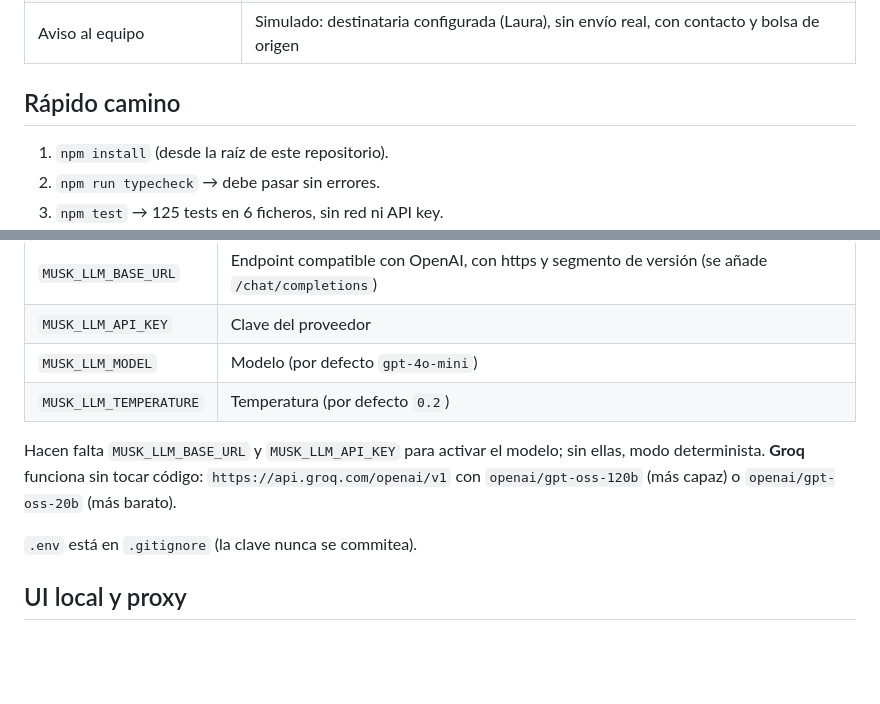
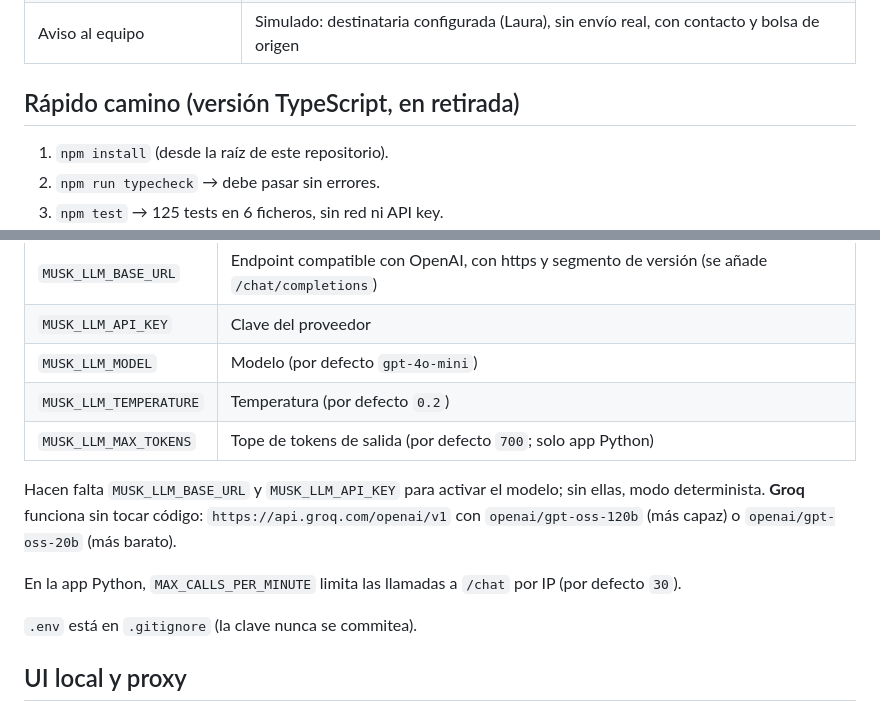
Before and after one commit to Toni872/Musk-Agent, a Markdown page: README.md, 2 parts joined by grey strips. Rendered like a GitHub page; blank space fills up the shorter version.

```diff
--- a/README.md
+++ b/README.md
@@ -18,7 +38,7 @@ No está conectado a WhatsApp, no usa leads reales ni integra CRM. El motor conv
 | Registro | Registros de conversación, dudas y resultado + vista de supervisión básica en la UI |
 | Aviso al equipo | Simulado: destinataria configurada (Laura), sin envío real, con contacto y bolsa de origen |
 
-## Rápido camino
+## Rápido camino (versión TypeScript, en retirada)
 
 1. `npm install` (desde la raíz de este repositorio).
 2. `npm run typecheck` → debe pasar sin errores.
@@ -77,8 +97,11 @@ Copia `.env.example` a `.env` y rellena:
 | `MUSK_LLM_API_KEY` | Clave del proveedor |
 | `MUSK_LLM_MODEL` | Modelo (por defecto `gpt-4o-mini`) |
 | `MUSK_LLM_TEMPERATURE` | Temperatura (por defecto `0.2`) |
+| `MUSK_LLM_MAX_TOKENS` | Tope de tokens de salida (por defecto `700`; solo app Python) |
 
 Hacen falta `MUSK_LLM_BASE_URL` y `MUSK_LLM_API_KEY` para activar el modelo; sin ellas, modo determinista. **Groq** funciona sin tocar código: `https://api.groq.com/openai/v1` con `openai/gpt-oss-120b` (más capaz) o `openai/gpt-oss-20b` (más barato).
+
+En la app Python, `MAX_CALLS_PER_MINUTE` limita las llamadas a `/chat` por IP (por defecto `30`).
 
 `.env` está en `.gitignore` (la clave nunca se commitea).
 
```
Also changed, not shown: other parts of README.md (+33 -2 lines), AGENTS.md (+12 -6 lines), INSTRUCCIONES.md (+2 -0 lines).
